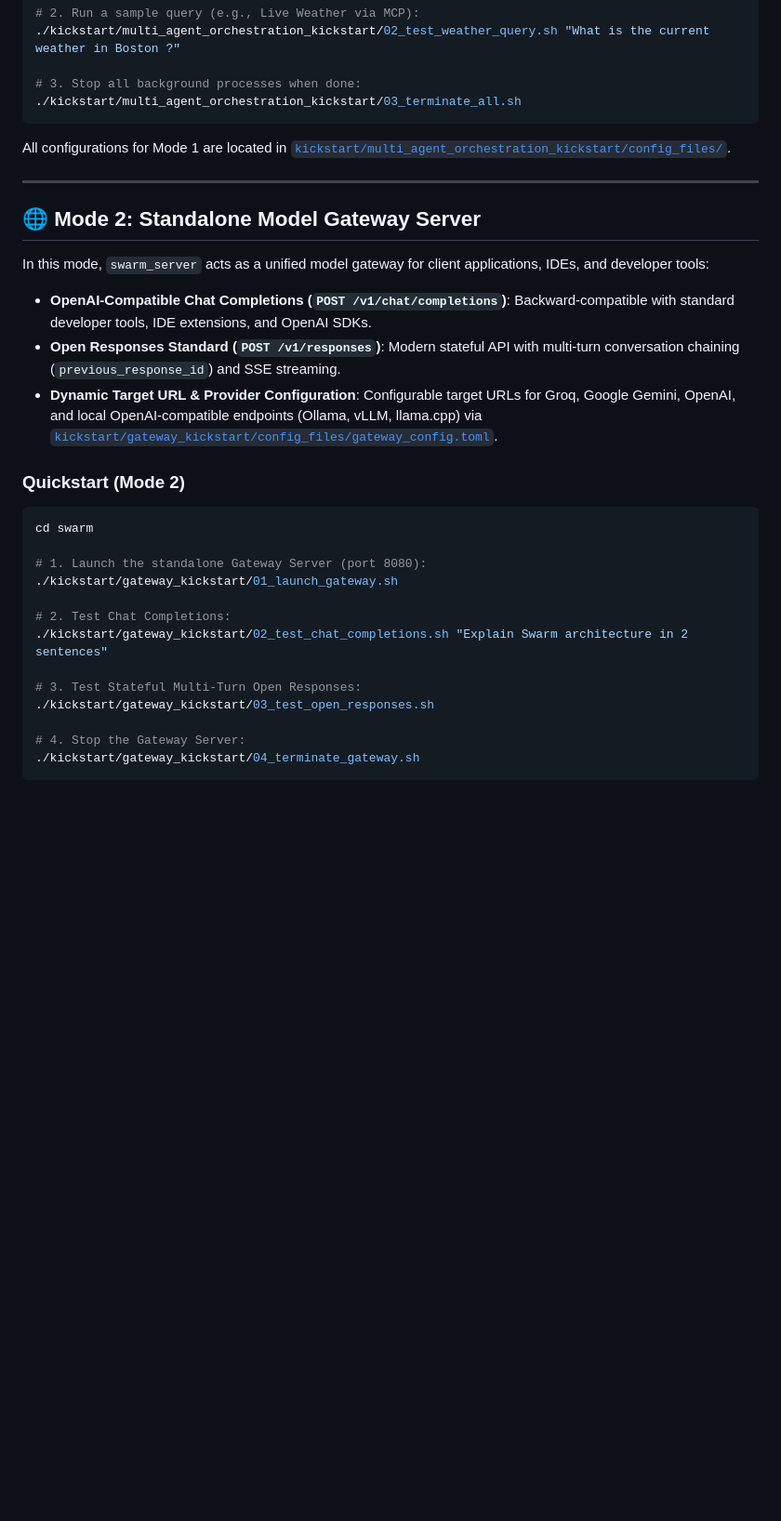
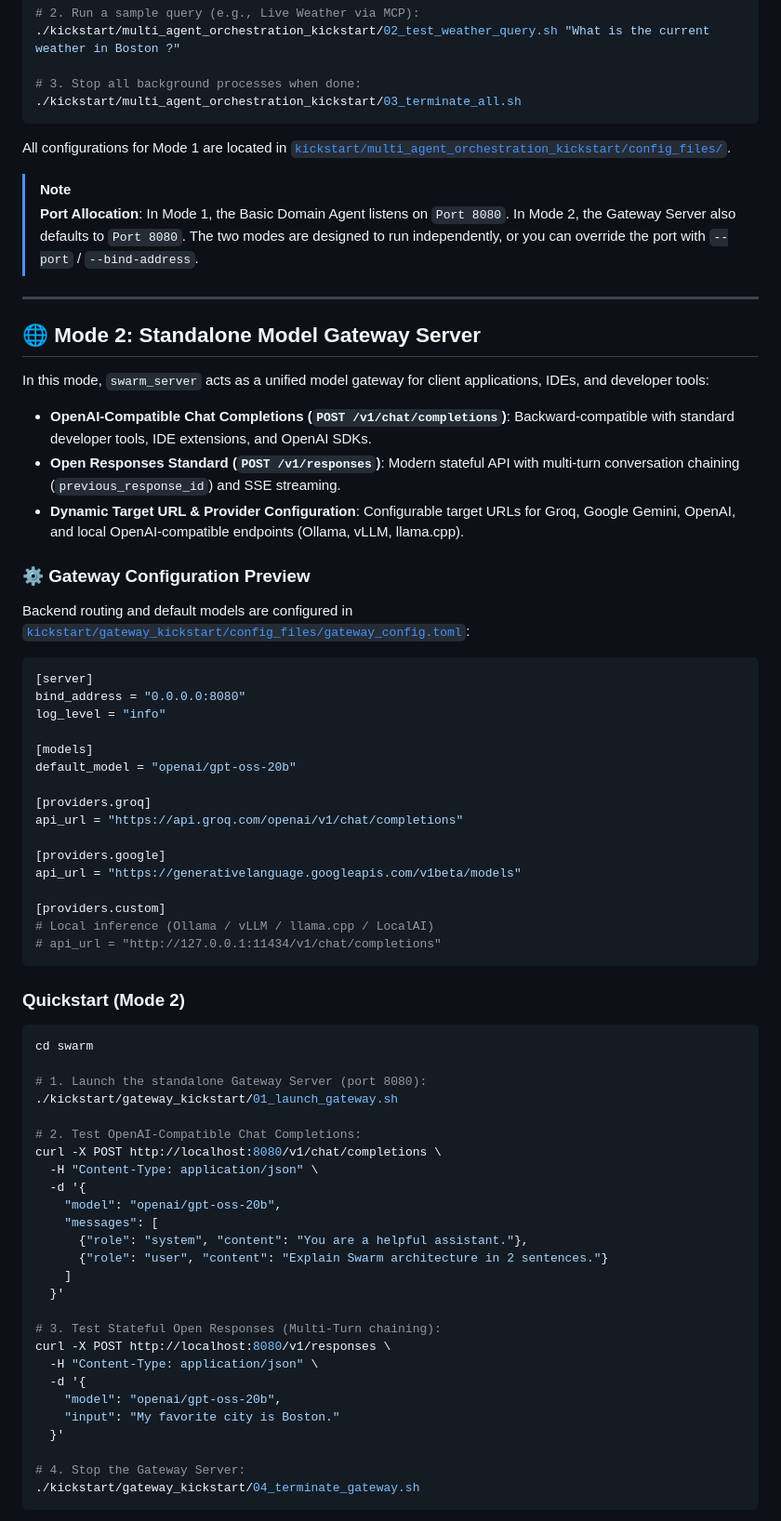
Before and after one commit to fcn06/swarm, a Markdown page: README.md, the part around one of its changes. Shown at 93% size. GitHub-like rendering; blank space fills up the shorter version.

Commit message:
Readme Simplification

````diff
--- a/README.md
+++ b/README.md
@@ -70,6 +70,9 @@ cd swarm
 
 All configurations for Mode 1 are located in [`kickstart/multi_agent_orchestration_kickstart/config_files/`](kickstart/multi_agent_orchestration_kickstart/config_files).
 
+> [!NOTE]
+> **Port Allocation**: In Mode 1, the Basic Domain Agent listens on `Port 8080`. In Mode 2, the Gateway Server also defaults to `Port 8080`. The two modes are designed to run independently, or you can override the port with `--port` / `--bind-address`.
+
 ---
 
 ## 🌐 Mode 2: Standalone Model Gateway Server
@@ -78,7 +81,30 @@ In this mode, `swarm_server` acts as a unified model gateway for client applicat
 
 - **OpenAI-Compatible Chat Completions (`POST /v1/chat/completions`)**: Backward-compatible with standard developer tools, IDE extensions, and OpenAI SDKs.
 - **Open Responses Standard (`POST /v1/responses`)**: Modern stateful API with multi-turn conversation chaining (`previous_response_id`) and SSE streaming.
-- **Dynamic Target URL & Provider Configuration**: Configurable target URLs for Groq, Google Gemini, OpenAI, and local OpenAI-compatible endpoints (Ollama, vLLM, llama.cpp) via [`kickstart/gateway_kickstart/config_files/gateway_config.toml`](kickstart/gateway_kickstart/config_files/gateway_config.toml).
+- **Dynamic Target URL & Provider Configuration**: Configurable target URLs for Groq, Google Gemini, OpenAI, and local OpenAI-compatible endpoints (Ollama, vLLM, llama.cpp).
+
+### ⚙️ Gateway Configuration Preview
+
+Backend routing and default models are configured in [`kickstart/gateway_kickstart/config_files/gateway_config.toml`](kickstart/gateway_kickstart/config_files/gateway_config.toml):
+
+```toml
+[server]
+bind_address = "0.0.0.0:8080"
+log_level = "info"
+
+[models]
+default_model = "openai/gpt-oss-20b"
+
+[providers.groq]
+api_url = "https://api.groq.com/openai/v1/chat/completions"
+
+[providers.google]
+api_url = "https://generativelanguage.googleapis.com/v1beta/models"
+
+[providers.custom]
+# Local inference (Ollama / vLLM / llama.cpp / LocalAI)
+# api_url = "http://127.0.0.1:11434/v1/chat/completions"
+```
 
 ### Quickstart (Mode 2)
 
@@ -88,11 +114,24 @@ cd swarm
 # 1. Launch the standalone Gateway Server (port 8080):
 ./kickstart/gateway_kickstart/01_launch_gateway.sh
 
-# 2. Test Chat Completions:
-./kickstart/gateway_kickstart/02_test_chat_completions.sh "Explain Swarm architecture in 2 sentences"
+# 2. Test OpenAI-Compatible Chat Completions:
+curl -X POST http://localhost:8080/v1/chat/completions \
+  -H "Content-Type: application/json" \
+  -d '{
+    "model": "openai/gpt-oss-20b",
+    "messages": [
+      {"role": "system", "content": "You are a helpful assistant."},
+      {"role": "user", "content": "Explain Swarm architecture in 2 sentences."}
+    ]
+  }'
 
-# 3. Test Stateful Multi-Turn Open Responses:
-./kickstart/gateway_kickstart/03_test_open_responses.sh
+# 3. Test Stateful Open Responses (Multi-Turn chaining):
+curl -X POST http://localhost:8080/v1/responses \
+  -H "Content-Type: application/json" \
+  -d '{
+    "model": "openai/gpt-oss-20b",
+    "input": "My favorite city is Boston."
+  }'
 
 # 4. Stop the Gateway Server:
 ./kickstart/gateway_kickstart/04_terminate_gateway.sh
````
Also changed, not shown: other parts of README.md (+11 -0 lines).
